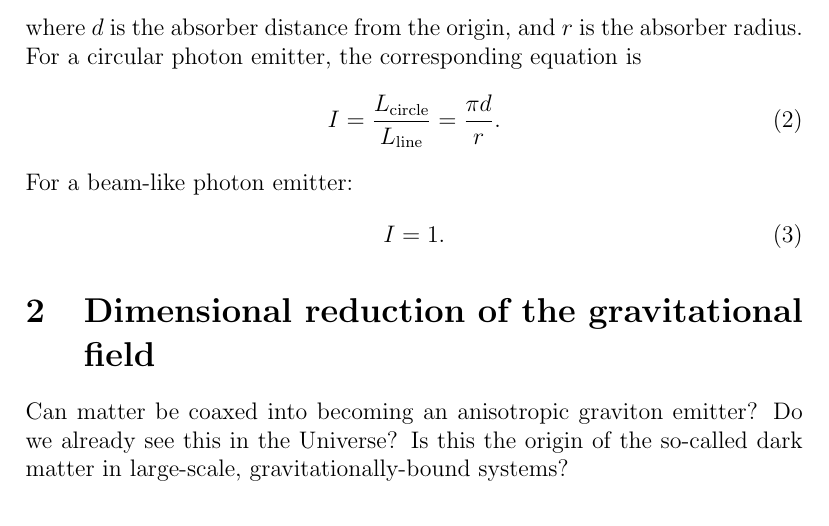
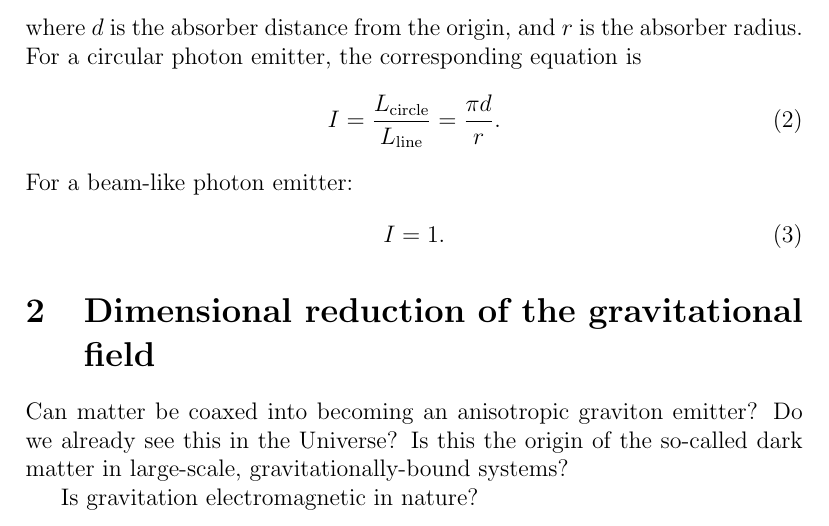
Before and after one commit to sjhalayka/papers, a LaTeX paper (particle/bezier_escape.tex): part of page 2 of 3, cut so that both start at the same text. Compiled offline with pdfLaTeX.

Commit message:
Add files via upload

```diff
--- a/particle/bezier_escape.tex
+++ b/particle/bezier_escape.tex
@@ -75,7 +75,7 @@ Can matter be coaxed into becoming an anisotropic graviton emitter?
 Do we already see this in the Universe?
 Is this the origin of the so-called dark matter in large-scale, gravitationally-bound systems?
 
-
+Is gravitation electromagnetic in nature?
 
 \pagebreak
 
```
Also changed, not shown: particle/bezier_escape.pdf.
